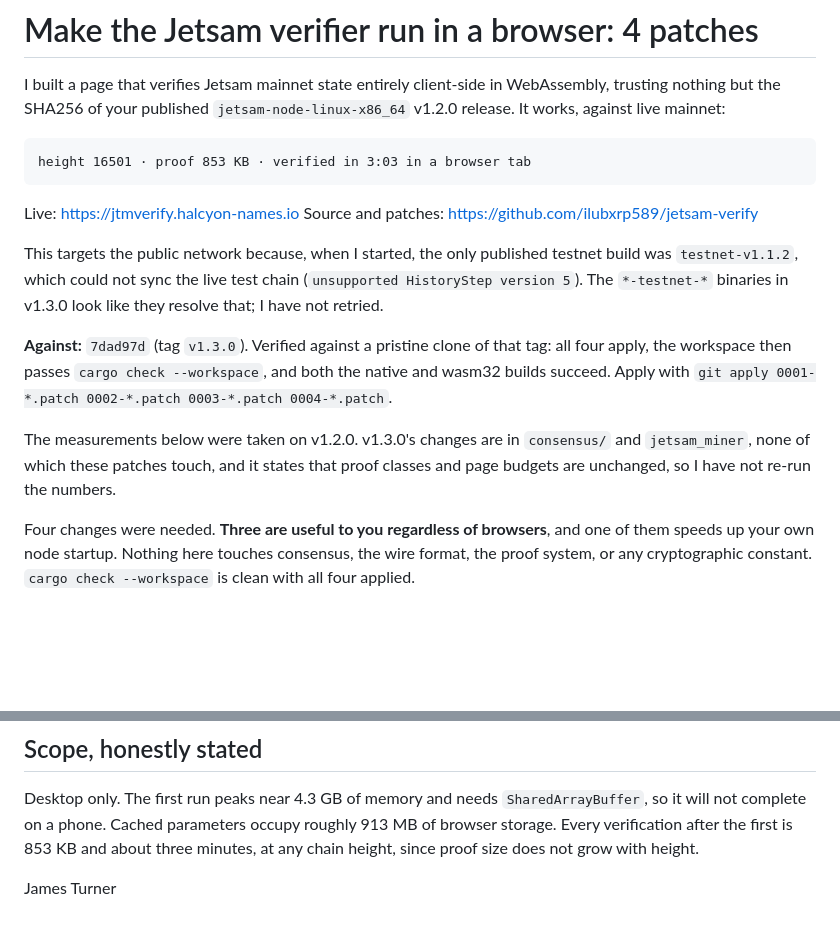
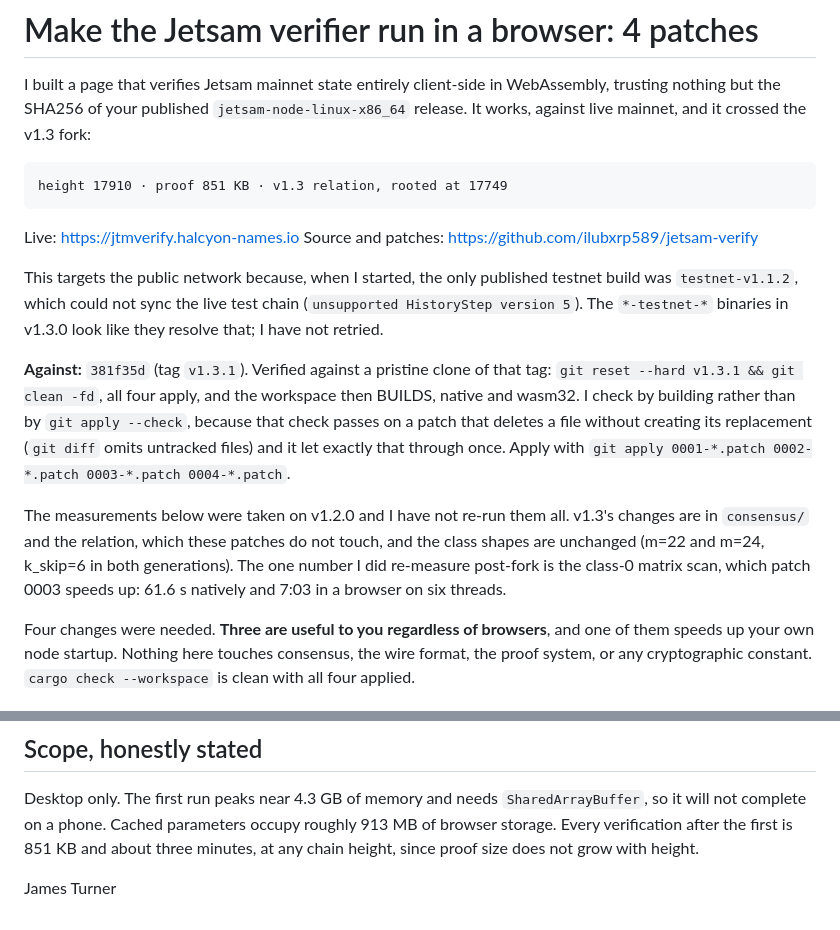
Before and after one commit to ilubxrp589/jetsam-verify, a Markdown page: PR-DRAFT.md, 2 parts joined by grey strips. Drawn GitHub-style; blank space fills up the shorter version.

```diff
--- a/PR-DRAFT.md
+++ b/PR-DRAFT.md
@@ -2,9 +2,10 @@
 
 I built a page that verifies Jetsam mainnet state entirely client-side in
 WebAssembly, trusting nothing but the SHA256 of your published
-`jetsam-node-linux-x86_64` v1.2.0 release. It works, against live mainnet:
+`jetsam-node-linux-x86_64` release. It works, against live mainnet, and it
+crossed the v1.3 fork:
 
-    height 16501 · proof 853 KB · verified in 3:03 in a browser tab
+    height 17910 · proof 851 KB · v1.3 relation, rooted at 17749
 
 Live: https://jtmverify.halcyon-names.io
 Source and patches: https://github.com/ilubxrp589/jetsam-verify
@@ -14,15 +15,20 @@ testnet build was `testnet-v1.1.2`, which could not sync the live test chain
 (`unsupported HistoryStep version 5`). The `*-testnet-*` binaries in v1.3.0
 look like they resolve that; I have not retried.
 
-**Against:** `7dad97d` (tag `v1.3.0`). Verified against a pristine clone of
-that tag: all four apply, the workspace then passes `cargo check --workspace`,
-and both the native and wasm32 builds succeed. Apply with
+**Against:** `381f35d` (tag `v1.3.1`). Verified against a pristine clone of
+that tag: `git reset --hard v1.3.1 && git clean -fd`, all four apply, and the
+workspace then BUILDS, native and wasm32. I check by building rather than by
+`git apply --check`, because that check passes on a patch that deletes a file
+without creating its replacement (`git diff` omits untracked files) and it
+let exactly that through once. Apply with
 `git apply 0001-*.patch 0002-*.patch 0003-*.patch 0004-*.patch`.
 
-The measurements below were taken on v1.2.0. v1.3.0's changes are in
-`consensus/` and `jetsam_miner`, none of which these patches touch, and it
-states that proof classes and page budgets are unchanged, so I have not re-run
-the numbers.
+The measurements below were taken on v1.2.0 and I have not re-run them all.
+v1.3's changes are in `consensus/` and the relation, which these patches do
+not touch, and the class shapes are unchanged (m=22 and m=24, k_skip=6 in
+both generations). The one number I did re-measure post-fork is the class-0
+matrix scan, which patch 0003 speeds up: 61.6 s natively and 7:03 in a
+browser on six threads.
 
 Four changes were needed. **Three are useful to you regardless of browsers**,
 and one of them speeds up your own node startup. Nothing here touches
@@ -199,7 +205,7 @@ so treat it as a hint rather than a result.
 Desktop only. The first run peaks near 4.3 GB of memory and needs
 `SharedArrayBuffer`, so it will not complete on a phone. Cached parameters
 occupy roughly 913 MB of browser storage. Every verification after the first is
-853 KB and about three minutes, at any chain height, since proof size does not
+851 KB and about three minutes, at any chain height, since proof size does not
 grow with height.
 
 James Turner
```
Also changed, not shown: ANSWERS.md (+39 -5 lines).
